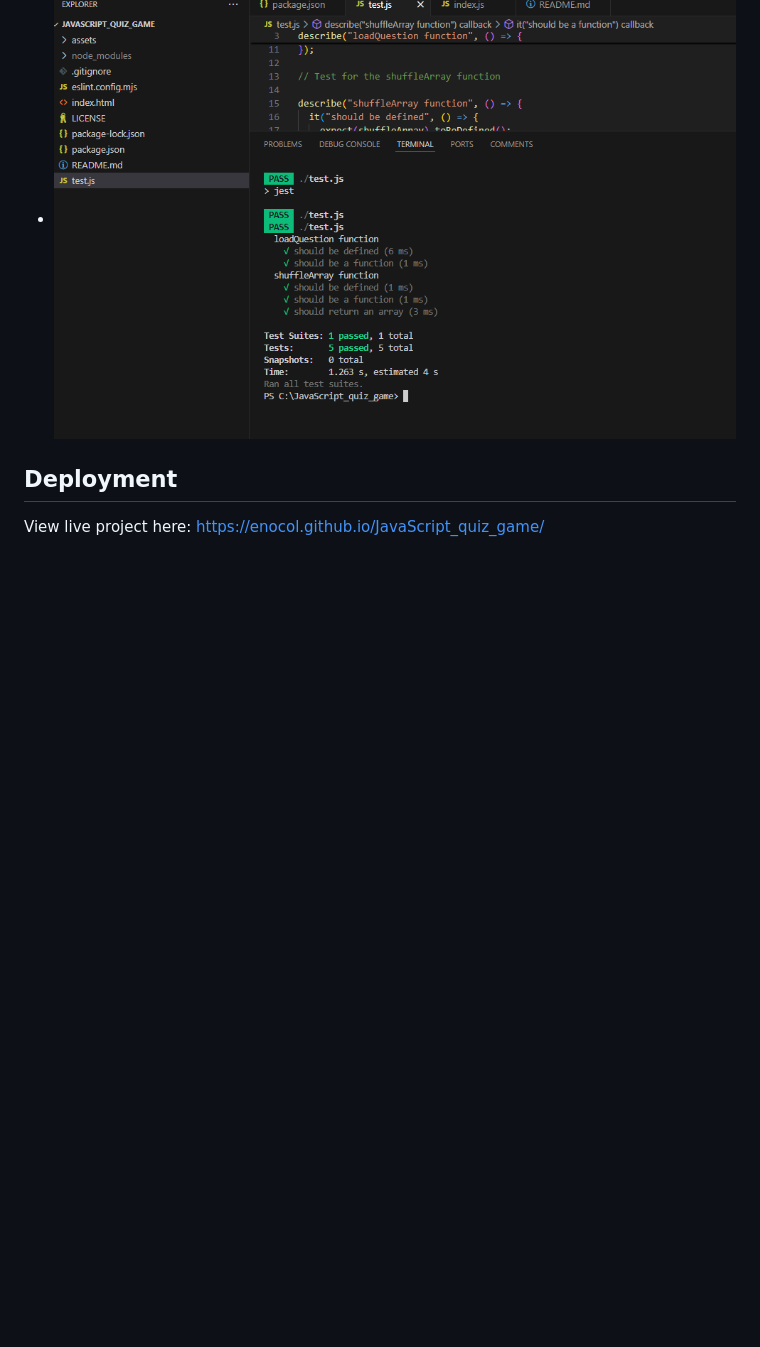
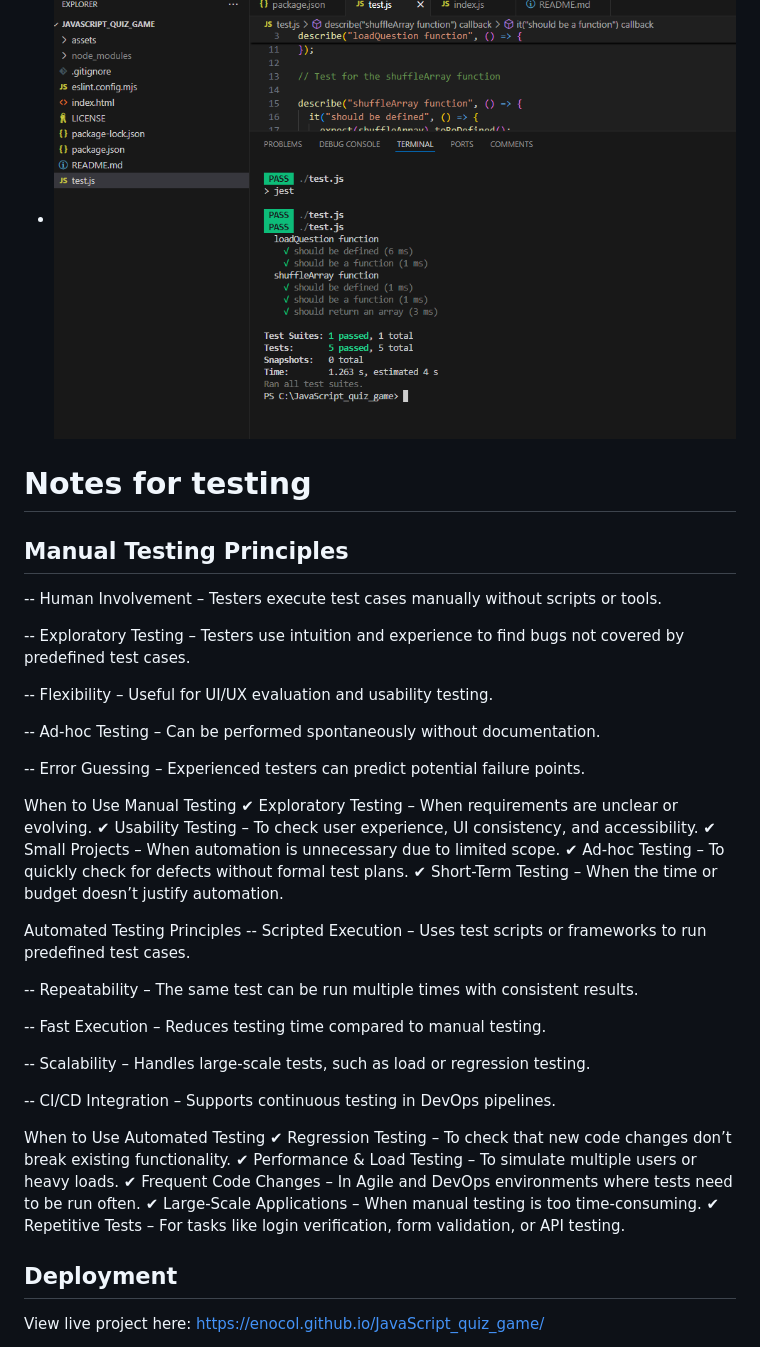
Before and after one commit to enocol/JavaScript_quiz_game, a Markdown page: README.md, the part around the change. GitHub-like rendering; blank space fills up the shorter version.

Commit message:
Update README.md
add notes for manual and automated testing

```diff
--- a/README.md
+++ b/README.md
@@ -149,6 +149,45 @@ Colors ( Goldenrod, blue and sky blue ) are chosen for a clean and simple websit
   <img src="./assets/images/jest.png" alt="image">
   </div>
 
+# Notes for testing
+## Manual Testing Principles
+ -- Human Involvement – Testers execute test cases manually without scripts or tools.
+
+-- Exploratory Testing – Testers use intuition and experience to find bugs not covered by predefined test cases.
+
+-- Flexibility – Useful for UI/UX evaluation and usability testing.
+
+-- Ad-hoc Testing – Can be performed spontaneously without documentation.
+
+-- Error Guessing – Experienced testers can predict potential failure points.
+
+When to Use Manual Testing
+✔ Exploratory Testing – When requirements are unclear or evolving.
+✔ Usability Testing – To check user experience, UI consistency, and accessibility.
+✔ Small Projects – When automation is unnecessary due to limited scope.
+✔ Ad-hoc Testing – To quickly check for defects without formal test plans.
+✔ Short-Term Testing – When the time or budget doesn’t justify automation.
+
+Automated Testing Principles
+-- Scripted Execution – Uses test scripts or frameworks to run predefined test cases.
+
+-- Repeatability – The same test can be run multiple times with consistent results.
+
+-- Fast Execution – Reduces testing time compared to manual testing.
+
+-- Scalability – Handles large-scale tests, such as load or regression testing.
+
+-- CI/CD Integration – Supports continuous testing in DevOps pipelines.
+
+When to Use Automated Testing
+✔ Regression Testing – To check that new code changes don’t break existing functionality.
+✔ Performance & Load Testing – To simulate multiple users or heavy loads.
+✔ Frequent Code Changes – In Agile and DevOps environments where tests need to be run often.
+✔ Large-Scale Applications – When manual testing is too time-consuming.
+✔ Repetitive Tests – For tasks like login verification, form validation, or API testing.
+
+
+
 ## Deployment
 
 View live project here:
```
